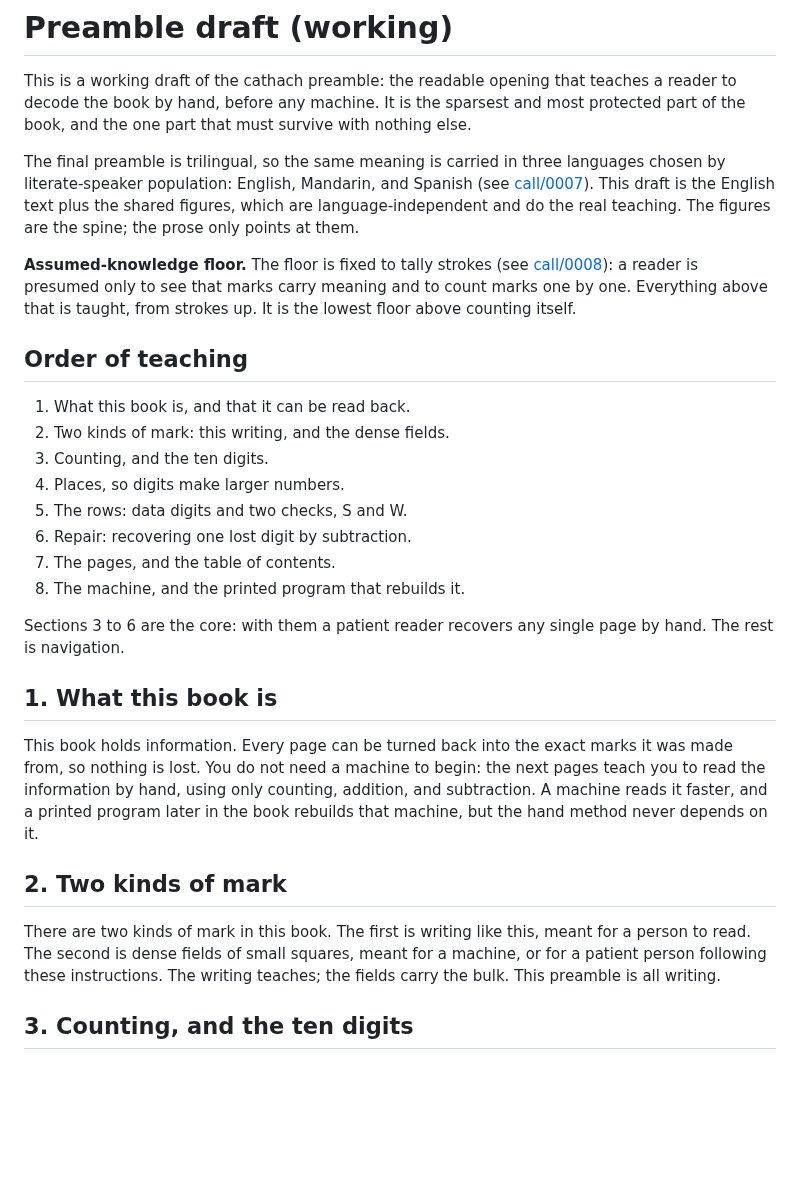
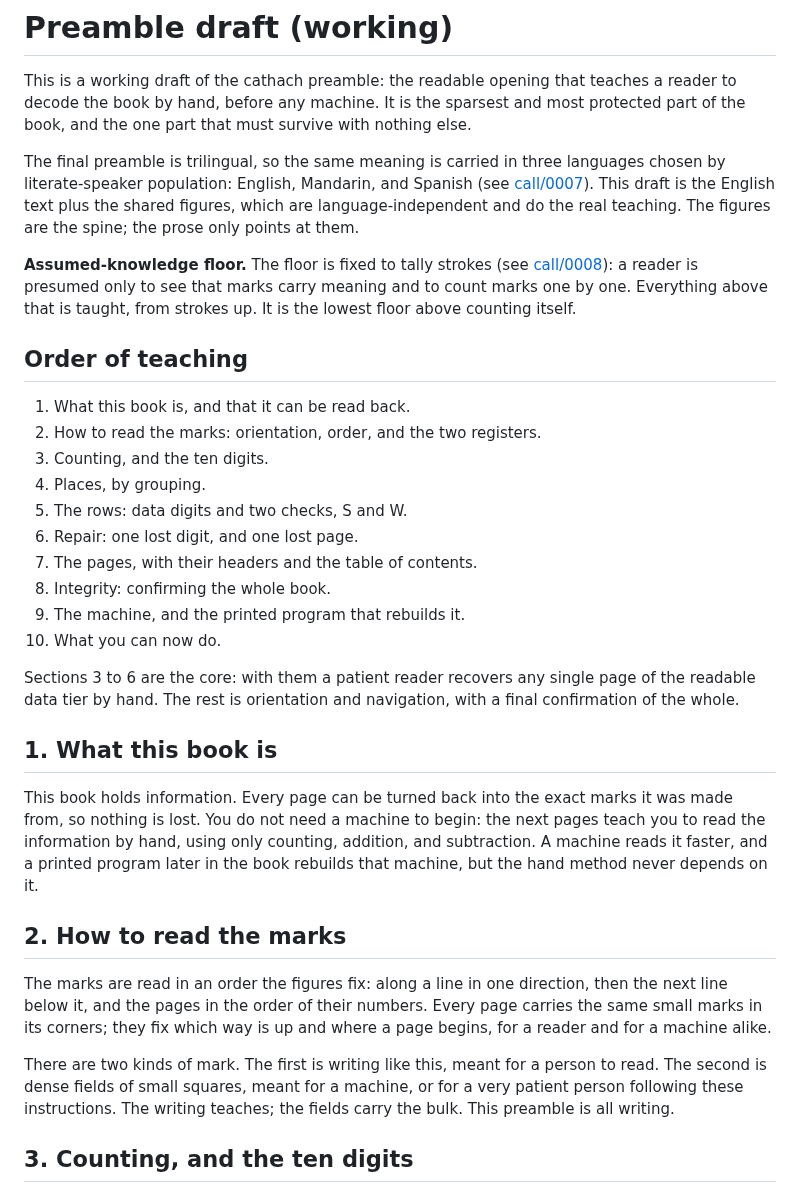
Before and after one commit to slartibardfast/agentic-cathach, a Markdown page: plan/0001-durable-book-format/preamble-draft.md, the part around one of its changes. Drawn GitHub-style; blank space fills up the shorter version.

```diff
--- a/plan/0001-durable-book-format/preamble-draft.md
+++ b/plan/0001-durable-book-format/preamble-draft.md
@@ -6,9 +6,9 @@ protected part of the book, and the one part that must survive with nothing else
 
 The final preamble is trilingual, so the same meaning is carried in three languages
 chosen by literate-speaker population: English, Mandarin, and Spanish (see
-[call/0007](../../call/0007-preamble-languages.md)). This draft is the English text plus the shared
-figures, which are language-independent and do the real teaching. The figures are the
-spine; the prose only points at them.
+[call/0007](../../call/0007-preamble-languages.md)). This draft is the English text plus
+the shared figures, which are language-independent and do the real teaching. The figures
+are the spine; the prose only points at them.
 
 **Assumed-knowledge floor.** The floor is fixed to tally strokes (see
 [call/0008](../../call/0008-assumed-knowledge-floor.md)): a reader is presumed only to see
@@ -18,16 +18,19 @@ from strokes up. It is the lowest floor above counting itself.
 ## Order of teaching
 
 1. What this book is, and that it can be read back.
-2. Two kinds of mark: this writing, and the dense fields.
+2. How to read the marks: orientation, order, and the two registers.
 3. Counting, and the ten digits.
-4. Places, so digits make larger numbers.
+4. Places, by grouping.
 5. The rows: data digits and two checks, S and W.
-6. Repair: recovering one lost digit by subtraction.
-7. The pages, and the table of contents.
-8. The machine, and the printed program that rebuilds it.
+6. Repair: one lost digit, and one lost page.
+7. The pages, with their headers and the table of contents.
+8. Integrity: confirming the whole book.
+9. The machine, and the printed program that rebuilds it.
+10. What you can now do.
 
-Sections 3 to 6 are the core: with them a patient reader recovers any single page by
-hand. The rest is navigation.
+Sections 3 to 6 are the core: with them a patient reader recovers any single page of the
+readable data tier by hand. The rest is orientation and navigation, with a final
+confirmation of the whole.
 
 ## 1. What this book is
 
@@ -37,12 +40,17 @@ you to read the information by hand, using only counting, addition, and subtract
 machine reads it faster, and a printed program later in the book rebuilds that machine,
 but the hand method never depends on it.
 
-## 2. Two kinds of mark
+## 2. How to read the marks
 
-There are two kinds of mark in this book. The first is writing like this, meant for a
-person to read. The second is dense fields of small squares, meant for a machine, or for
-a patient person following these instructions. The writing teaches; the fields carry the
-bulk. This preamble is all writing.
+The marks are read in an order the figures fix: along a line in one direction, then the
+next line below it, and the pages in the order of their numbers. Every page carries the
+same small marks in its corners; they fix which way is up and where a page begins, for a
+reader and for a machine alike.
+
+There are two kinds of mark. The first is writing like this, meant for a person to read.
+The second is dense fields of small squares, meant for a machine, or for a very patient
+person following these instructions. The writing teaches; the fields carry the bulk. This
+preamble is all writing.
 
 ## 3. Counting, and the ten digits
 
```
Also changed, not shown: other parts of plan/0001-durable-book-format/preamble-draft.md (+63 -39 lines).
